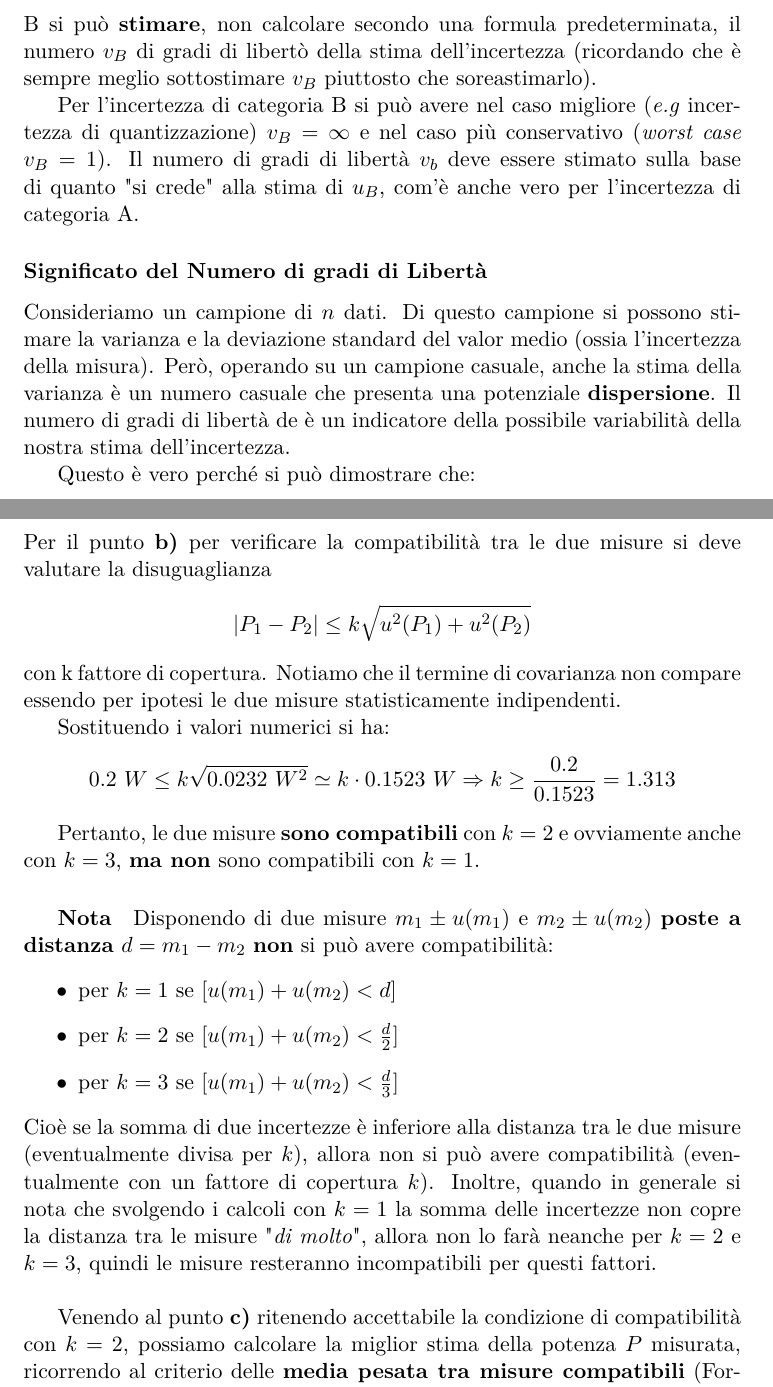
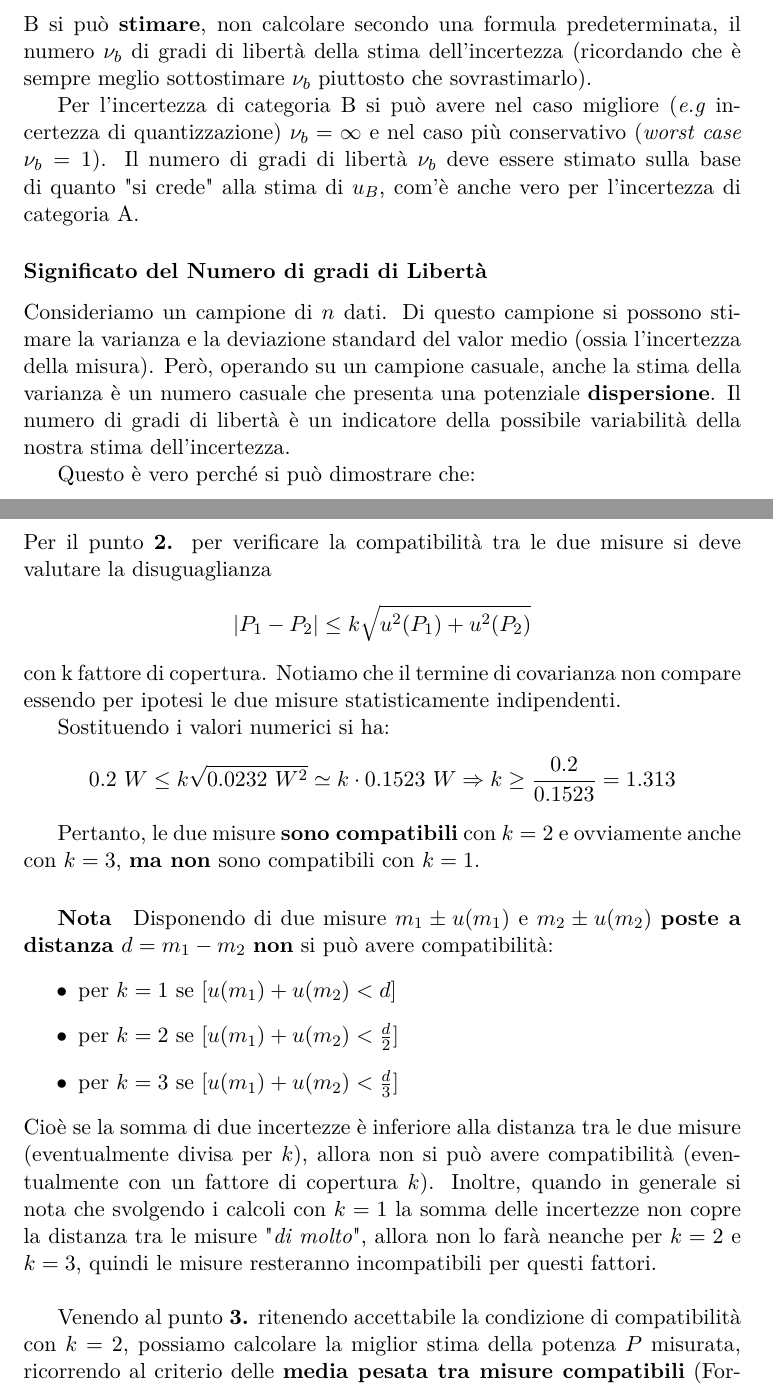
Before and after one commit to AndreaDonati/PoliMi-LaTeX-Notes, a LaTeX document (Misure/appunti_Misure_2k18.tex): two parts of pages 39 and 41 of 66, joined at a grey line, cut so that both start at the same text. The pictures show the PDF file Misure/appunti_Misure_2k18.pdf that the author committed with the source.

Commit message:
Spell Check for Misure Notes

```diff
--- a/Misure/appunti_Misure_2k18.tex
+++ b/Misure/appunti_Misure_2k18.tex
@@ -837,12 +837,13 @@ A questo punto possiamo calcolare anche \textbf{l'incertezza della media pesata}
 \end{equation}
 \subsection{Gradi di Libertà per Incertezza di Categoria B}
 Ricordiamo che ogni stima di incertezza è \textbf{a sua volta incerta} e la bontà di questa stima è esprimibile attraverso il numero di gradi di libertà ($v_a$ = n-1 per l'incertezza di categoria A).
-Anche nel caso di incertezza di categoria B si può \textbf{stimare}, non calcolare secondo una formula predeterminata, il numero $v_B$ di gradi di libertò della stima dell'incertezza (ricordando che è sempre meglio sottostimare $v_B$ piuttosto che soreastimarlo).
-
-Per l'incertezza di categoria B si può avere nel caso migliore (\textit{e.g} incertezza di quantizzazione) $v_B = \infty$ e nel caso più conservativo (\textit{worst case} $v_B = 1$).
-Il numero di gradi di libertà $v_b$ deve essere stimato sulla base di quanto "si crede" alla stima di $u_B$, com'è anche vero per l'incertezza di categoria A.
+Anche nel caso di incertezza di categoria B si può \textbf{stimare}, non calcolare secondo una formula predeterminata, il numero $\nu_b$ di gradi di libertà della stima dell'incertezza (ricordando che è sempre meglio sottostimare $\nu_b$ piuttosto che sovrastimarlo).
+
+Per l'incertezza di categoria B si può avere nel caso migliore (\textit{e.g} incertezza di quantizzazione) $\nu_b = \infty$ e nel caso più conservativo (\textit{worst case} $\nu_b = 1$).
+Il numero di gradi di libertà $\nu_b$ deve essere stimato sulla base di quanto "si crede" alla stima di $u_B$, com'è anche vero per l'incertezza di categoria A.
+
 \subsubsection{Significato del Numero di gradi di Libertà}
-Consideriamo un campione di $n$ dati. Di questo campione si possono stimare la varianza e la deviazione standard del valor medio (ossia l'incertezza della misura). Però, operando su un campione casuale, anche la stima della varianza è un numero casuale che presenta una potenziale \textbf{dispersione}. Il numero di gradi di libertà de è un indicatore della possibile variabilità della nostra stima dell'incertezza.
+Consideriamo un campione di $n$ dati. Di questo campione si possono stimare la varianza e la deviazione standard del valor medio (ossia l'incertezza della misura). Però, operando su un campione casuale, anche la stima della varianza è un numero casuale che presenta una potenziale \textbf{dispersione}. Il numero di gradi di libertà è un indicatore della possibile variabilità della nostra stima dell'incertezza.
 
 Questo è vero perché si può dimostrare che:
 $$
@@ -887,8 +888,8 @@ L'esercizio richiede di:
   \item Valutare la compatibilità tra i due risultati di misura, in particolar modo per fattori di copertura $k$ pari ad 1,2 e 3.
   \item Ricavare la miglior stima per il valore della potenza $P$ misurata e la sua incertezza standard $u(P)$.
 \end{enumerate}
-Per il primo punto il calcolo di valore ed incertezza per $P_1$ è il classico calcolo "a macchinetta" di un'incertezza standard di categoria A:
-\begin{itemize}
-  \item $P_1 = \bar{P_1} = \bar{P_{1,i} = 3~W}$\\ricavato come media campionaria: $\bar{P_1} = \frac{1}{n}\sum^n_{i=1}P_{1,i}$
+Per il \textbf{primo punto} il calcolo di valore ed incertezza per $P_1$ è il classico calcolo "a macchinetta" di un'incertezza standard di categoria A:
+\begin{itemize}
+  \item $P_1 = \bar{P_1} = \bar{P}_{1,i} = 3~W$\\ricavato come media campionaria: $\bar{P_1} = \frac{1}{n}\sum^n_{i=1}P_{1,i}$
   \item $u(P_1)$ calcolata con la Formula: \ref{inc.cat.A} e $\simeq0.14~W$
 \end{itemize}
@@ -899,7 +900,7 @@ $$
   u(P_2) = \frac{\Delta P_2}{\sqrt{12}} \simeq 0.058~W \simeq 0.06~W\text{~~(incertezza di quantizzazione)}
 $$
 \\
-Per il punto \textbf{b)} per verificare la compatibilità tra le due misure si deve valutare la disuguaglianza
+Per il punto \textbf{2.} per verificare la compatibilità tra le due misure si deve valutare la disuguaglianza
 $$
   |P_1 - P_2| \le k \sqrt{u^2(P_1)+u^2(P_2)}
 $$
@@ -920,7 +921,7 @@ Pertanto, le due misure \textbf{sono compatibili} con $k=2$ e ovviamente anche c
 Cioè se la somma di due incertezze è inferiore alla distanza tra le due misure (eventualmente divisa per $k$), allora non si può avere compatibilità (eventualmente con un fattore di copertura $k$). Inoltre, quando in generale si nota che svolgendo i calcoli con $k = 1$ la somma delle incertezze non copre la distanza tra le misure "\textit{di molto}", allora non lo farà neanche per $k=2$ e $k=3$, quindi le misure resteranno incompatibili per questi fattori.
 \\
 
-Venendo al punto \textbf{c)} ritenendo accettabile la condizione di compatibilità con $k=2$, possiamo calcolare la miglior stima della potenza $P$ misurata, ricorrendo al criterio delle \textbf{media pesata tra misure compatibili} (Formula \ref{media pesata misure compatibili}) ottenendo un valore $P_{MP} \simeq 3.169~W$. Osserviamo che $P_{MP}$ è più vicino a $P_2$ che non a $P_1$ perché $u(P_2)<u(P_1)$.
+Venendo al punto \textbf{3.} ritenendo accettabile la condizione di compatibilità con $k=2$, possiamo calcolare la miglior stima della potenza $P$ misurata, ricorrendo al criterio delle \textbf{media pesata tra misure compatibili} (Formula \ref{media pesata misure compatibili}) ottenendo un valore $P_{MP} \simeq 3.169~W$. Osserviamo che $P_{MP}$ è più vicino a $P_2$ che non a $P_1$ perché $u(P_2)<u(P_1)$.
 
 Calcoliamo anche l'\textbf{incertezza della media pesata} (Formula: \ref{incertezza media pesata misure compatibili}):
 $$
```
Also changed, not shown: Misure/appunti_Misure_2k18.pdf, Misure/appunti_Misure_2k18.tex (20 more changed lines).
